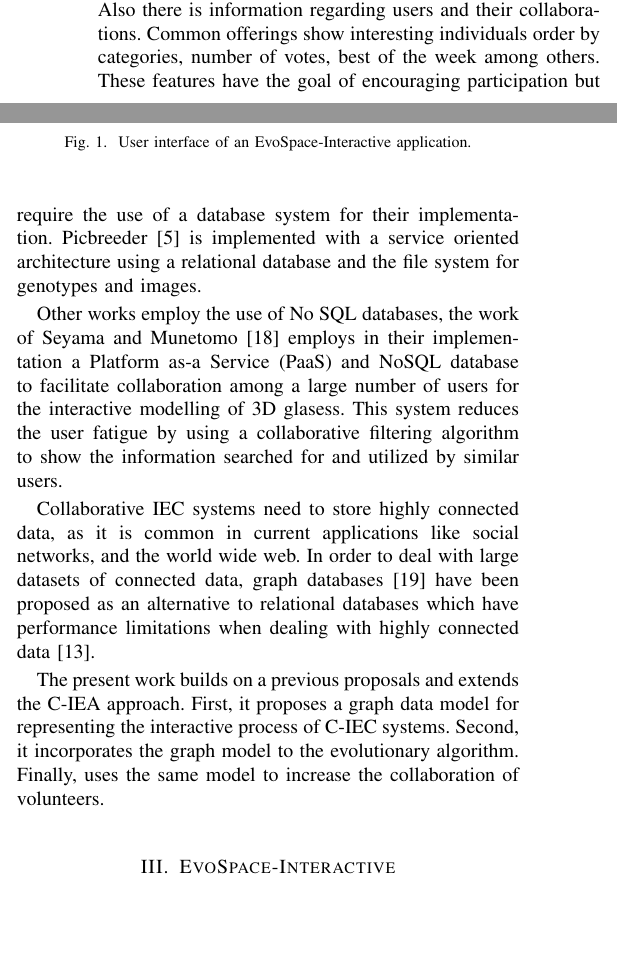
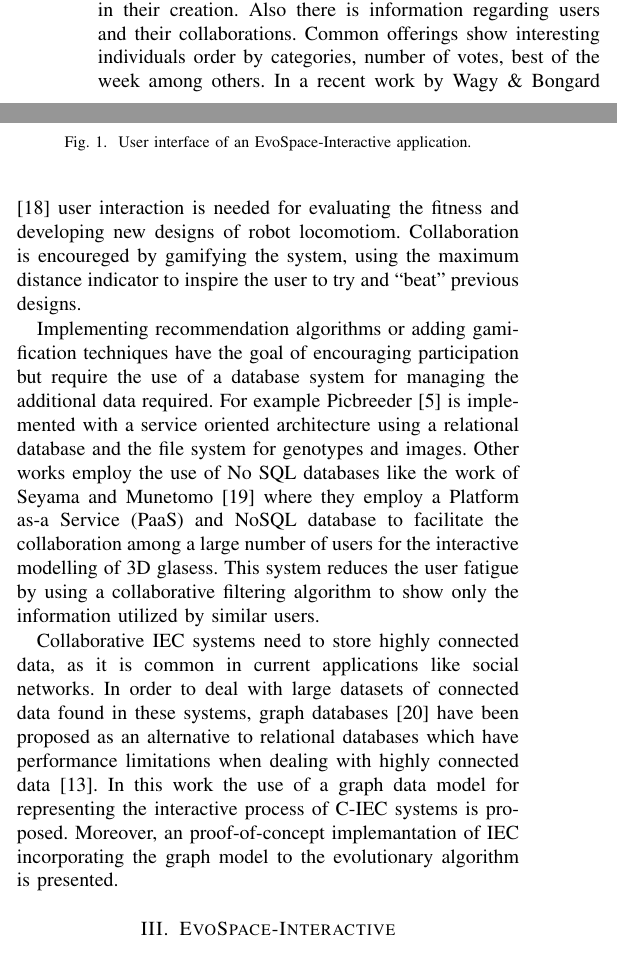
Before and after one commit to mariosky/2017-Human-Centered-IEC, a LaTeX paper (2017-CEC-Graph-Based-Population-For- IEC/paper.tex): two parts of the columns of page 2 of 8, joined at a grey line, cut so that both start at the same text, the shorter picture padded with empty space. Compiled offline with pdfLaTeX; a missing font is replaced by an installed copy or a similar font; a LaTeX package or settings file that is missing is left out.

Commit message:
More related work

```diff
--- a/2017-CEC-Graph-Based-Population-For- IEC/paper.tex
+++ b/2017-CEC-Graph-Based-Population-For- IEC/paper.tex
@@ -467,26 +467,28 @@ to evolve artistic artifacts using a generative encoding, compositional pattern
 In all these systems, the evolutionary interactive process is captured by the system. The genetic lineage of each
 individual is presented where users can visualize the relationships between them and evolutionary operators used in
 their creation. Also there is information regarding users and their collaborations.  Common offerings show
-interesting individuals order by categories, number of votes, best of the week among others.
-These features have the goal of encouraging participation but require the use of a database system
-for their implementation. Picbreeder \cite{picbreeder} is implemented with a service oriented
-architecture using a relational database and the file system for genotypes and images.
+interesting individuals order by categories, number of votes, best of the week among others. In a recent work by
+Wagy \& Bongard \cite{wagy2014collective} user interaction is needed for evaluating the fitness and developing
+new designs of robot locomotiom. Collaboration is encoureged by gamifying the system, using the maximum distance indicator
+to inspire the user to try and “beat” previous designs.
 
-Other works employ the use of No SQL databases, the work of Seyama and Munetomo \cite{seyama2016development}
-employs in their implementation a Platform as-a Service (PaaS) and NoSQL database to facilitate collaboration
+Implementing recommendation algorithms or adding gamification techniques have the goal of encouraging participation
+but require the use of a database system for managing the additional data required.
+For example Picbreeder \cite{picbreeder} is implemented with a service oriented
+architecture using a relational database and the file system for genotypes and images. Other works employ the
+use of No SQL databases like the work of Seyama and Munetomo \cite{seyama2016development} where they
+employ a Platform as-a Service (PaaS) and NoSQL database to facilitate the collaboration
 among a large number of users for the interactive modelling of 3D glasess.  This system reduces the user fatigue
-by using a collaborative filtering algorithm to show the information searched for and utilized by similar users.
+by using a collaborative filtering algorithm to show only the information utilized by similar users.
 
 
 Collaborative IEC systems need to store highly connected data, as it is common in current applications
-like social networks, and the world wide web. In order to deal with large datasets of connected data,
+like social networks. In order to deal with large datasets of connected data found in these systems,
 graph databases \cite{angles2012comparison} have been proposed as an alternative to relational databases
 which have performance limitations when dealing with highly connected data \cite{holzschuher2013performance}.
-
-The present work builds on a previous proposals and extends the C-IEA approach.
-First, it proposes a graph data model for representing the interactive process of C-IEC systems.
-Second, it incorporates the graph model to the evolutionary algorithm.
-Finally, uses the same model to increase the collaboration of volunteers.
+In this work the use of a graph data model for representing the interactive process of C-IEC systems is proposed.
+Moreover, an proof-of-concept implemantation of IEC incorporating the graph model to the evolutionary algorithm is presented.
+%Finally, a comparasion of between three deployments of the system, with different increase the collaboration of volunteers.
 
 
 \section{EvoSpace-Interactive}
```
Also changed, not shown: 2017-CEC-Graph-Based-Population-For- IEC/evospace-i.bib (+9 -0 lines), 2017-CEC-Graph-Based-Population-For- IEC/paper.tex (3 more changed lines).
